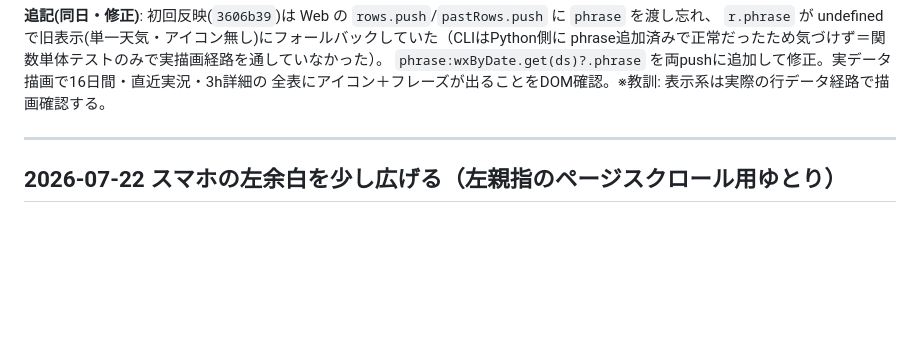
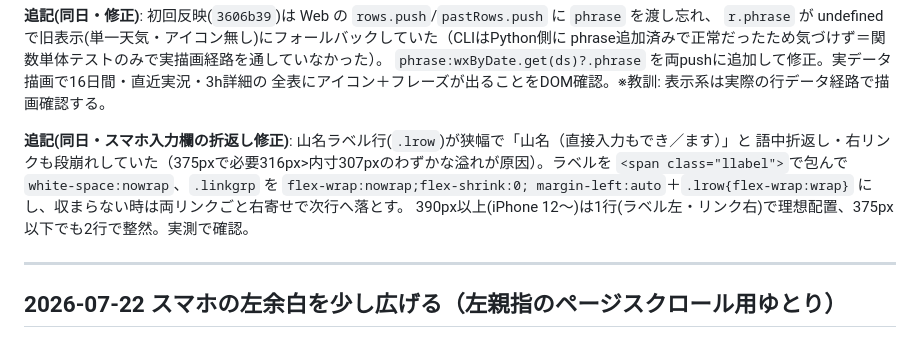
Before and after one commit to HALab18/sangaku-yohou, a Markdown page: DEVLOG.md, the part around the change. Drawn GitHub-style; blank space fills up the shorter version.

Commit message:
DEVLOG: スマホ入力欄の折返し修正を追記
Co-Authored-By: Claude Opus 4.8 <noreply@anthropic.com>

```diff
--- a/DEVLOG.md
+++ b/DEVLOG.md
@@ -59,6 +59,12 @@ partly→晴れの畳み方や 1/4・1/2 の閾値は criteria.md「日内変化
 phrase追加済みで正常だったため気づけず＝関数単体テストのみで実描画経路を通していなかった）。
 `phrase:wxByDate.get(ds)?.phrase` を両pushに追加して修正。実データ描画で16日間・直近実況・3h詳細の
 全表にアイコン＋フレーズが出ることをDOM確認。※教訓: 表示系は実際の行データ経路で描画確認する。
+
+**追記(同日・スマホ入力欄の折返し修正)**: 山名ラベル行(`.lrow`)が狭幅で「山名（直接入力もでき／ます）」と
+語中折返し・右リンクも段崩れしていた（375pxで必要316px>内寸307pxのわずかな溢れが原因）。ラベルを
+`<span class="llabel">`で包んで `white-space:nowrap`、`.linkgrp` を `flex-wrap:nowrap;flex-shrink:0;
+margin-left:auto`＋`.lrow{flex-wrap:wrap}` にし、収まらない時は両リンクごと右寄せで次行へ落とす。
+390px以上(iPhone 12〜)は1行(ラベル左・リンク右)で理想配置、375px以下でも2行で整然。実測で確認。
 
 ---
 
```
